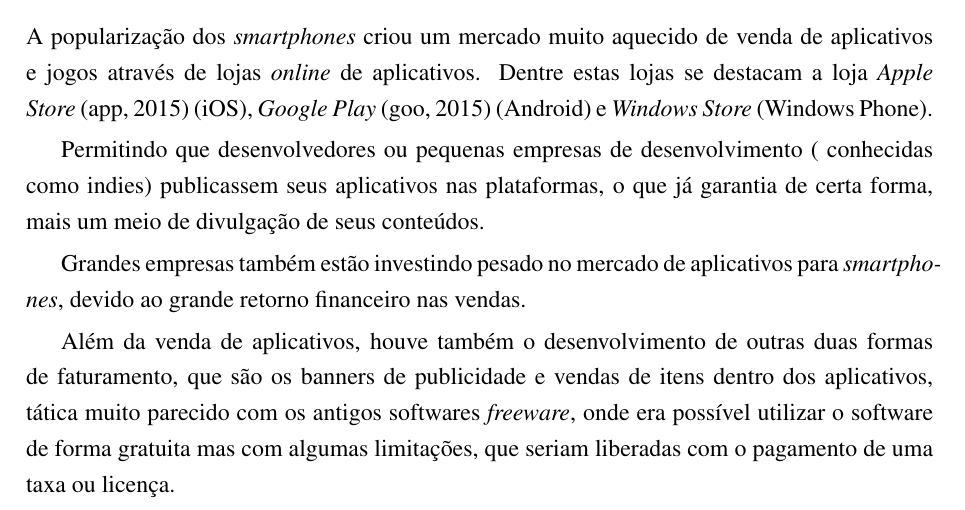
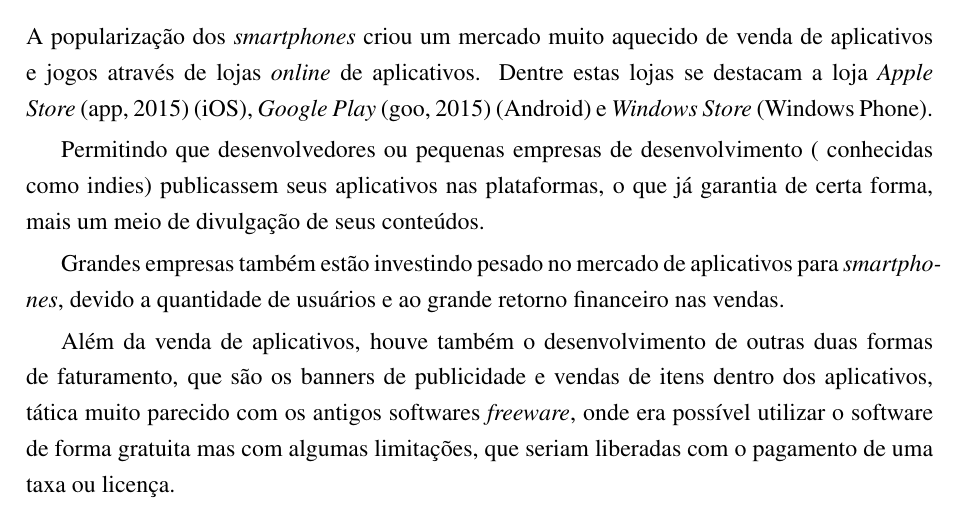
Before and after one commit to pfonseca/TCC-UFABC, a LaTeX thesis (tex/root.tex, which reads tex/introducao.tex): part of page 17 of 31, cut so that both start at the same text. Compiled offline with pdfLaTeX; a LaTeX package or settings file that is missing is left out.

Commit message:
Update introducao.tex

```diff
--- a/tex/introducao.tex
+++ b/tex/introducao.tex
@@ -12,7 +12,7 @@
 Permitindo que desenvolvedores ou pequenas empresas de desenvolvimento ( conhecidas como indies) publicassem seus aplicativos nas plataformas, o que já garantia de certa forma, mais um meio de divulgação de seus conteúdos.
 
 
-Grandes empresas também estão investindo pesado no mercado de aplicativos para \emph{smartphones}, devido ao grande retorno financeiro nas vendas.
+Grandes empresas também estão investindo pesado no mercado de aplicativos para \emph{smartphones}, devido a quantidade de usuários e ao grande retorno financeiro nas vendas.
 
 
 
```
